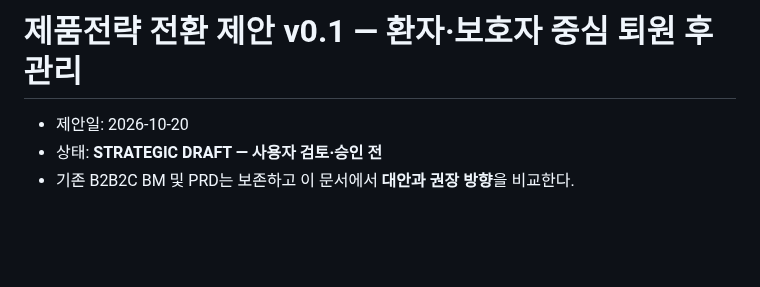
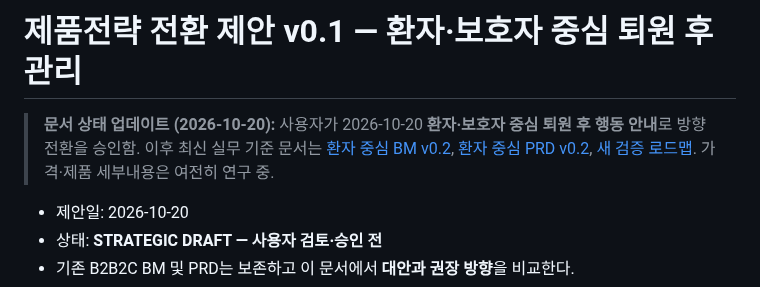
Before and after one commit to pchjesus/ai-care-transition-platform, a Markdown page: docs/PATIENT_FIRST_STRATEGY_PIVOT_DRAFT_v0.1.md, the part around the change. Rendered like a GitHub page; blank space fills up the shorter version.

Commit message:
docs: mark legacy PATIENT_FIRST_STRATEGY_PIVOT_DRAFT_v0.1.md after patient-first pivot

```diff
--- a/docs/PATIENT_FIRST_STRATEGY_PIVOT_DRAFT_v0.1.md
+++ b/docs/PATIENT_FIRST_STRATEGY_PIVOT_DRAFT_v0.1.md
@@ -1,4 +1,6 @@
 # 제품전략 전환 제안 v0.1 — 환자·보호자 중심 퇴원 후 관리
+
+> **문서 상태 업데이트 (2026-10-20):** 사용자가 2026-10-20 **환자·보호자 중심 퇴원 후 행동 안내**로 방향 전환을 승인함. 이후 최신 실무 기준 문서는 [환자 중심 BM v0.2](./ASSIGNMENT_BM_PATIENT_FIRST_DRAFT_v0.2.md), [환자 중심 PRD v0.2](./PATIENT_FIRST_MVP_PRD_DRAFT_v0.2.md), [새 검증 로드맵](./RESEARCH_ROADMAP_PATIENT_FIRST_v0.2.md). 가격·제품 세부내용은 여전히 연구 중.
 
 - 제안일: 2026-10-20
 - 상태: **STRATEGIC DRAFT — 사용자 검토·승인 전**
```
